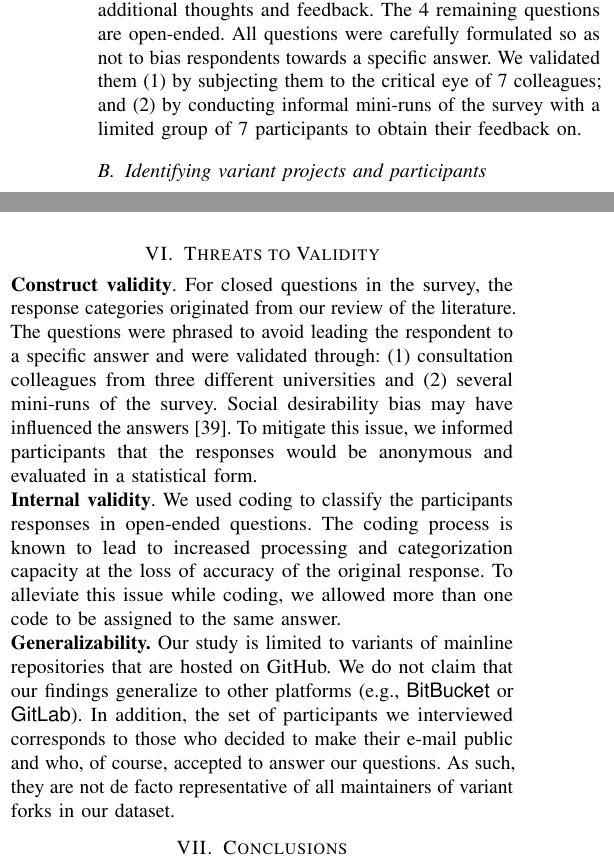
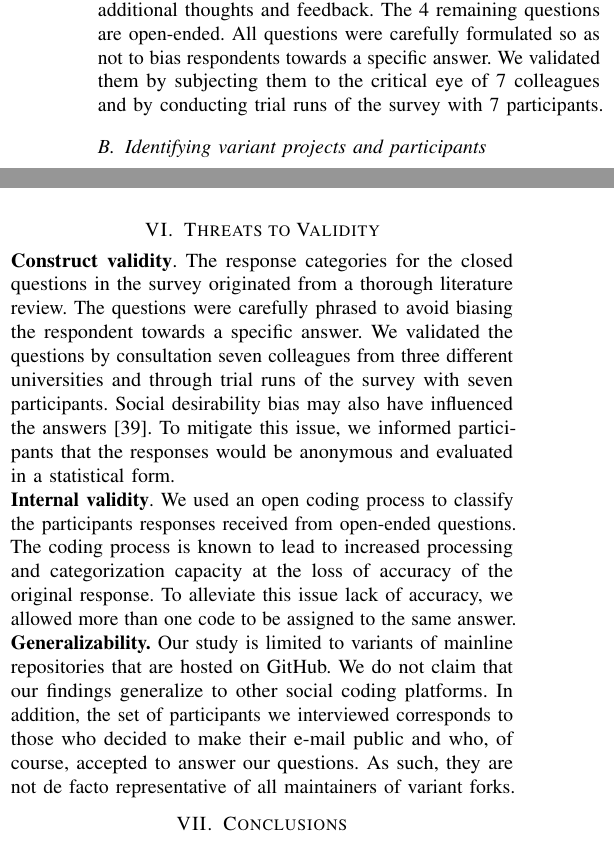
Before and after one commit to johnxu21/variants_motivations, a LaTeX paper (0main.tex, which reads 4methods.tex, 6threats_and_conclusion.tex): two parts of the columns of pages 3 and 10 of 11, joined at a grey line, cut so that both start at the same text. Compiled offline with pdfLaTeX.

Commit message:
iterated over threats

```diff
--- a/4methods.tex
+++ b/4methods.tex
@@ -25,7 +25,7 @@ The questions were designed so that they cover our two main research questions.
 %\sd{The paper refers to times to "our literature review". Either add a sentence or a paragraph explaining what this literature entailed. Or otherwise drop completely}
 We provided an optional free-text form for 3 of the 8 close-ended questions to allow respondents to share additional thoughts and feedback.
 The 4 remaining questions are open-ended.
-All questions were carefully formulated so as not to bias respondents towards a specific answer. We validated them (1) by subjecting them to the critical eye of 7 colleagues; and (2) by conducting informal mini-runs of the survey with a limited group of 7 participants to obtain their feedback on.%\tm{Can you be more precise than say "a limited group of"? Just provide the number.}
+All questions were carefully formulated so as not to bias respondents towards a specific answer. We validated them by subjecting them to the critical eye of 7 colleagues and by conducting trial runs of the survey with 7 participants.%\tm{Can you be more precise than say "a limited group of"? Just provide the number.}
 
 %\ad{@John: I believe it would be nice to provide a link to the survey to that readers can see exactly what we asked. If you do so, please remember that SANER follows a double-blind review process, so the survey should be anonymized.}\jb{could someone help with this.}
 
--- a/6threats_and_conclusion.tex
+++ b/6threats_and_conclusion.tex
@@ -4,16 +4,16 @@
 %This study is based on a survey with the stated aim of gaining insights
 %in the motivations for creating and maintaining variants on a social coding platform like \gh.
 \noindent \textbf{Construct validity}.
-For closed questions in the survey, the response categories originated from our review of the literature.
-The questions were phrased to avoid leading the respondent to a specific answer and were validated through: (1) consultation colleagues from three different universities and (2) several mini-runs of the survey. %Despite our best efforts, there could be several reasons why our study is limited.
-Social desirability bias may have influenced the answers~\cite{Furnham:1986}. To mitigate this issue, we informed participants that the responses would be anonymous and evaluated in a statistical form.
-%\sd{Is it a section on ``Limitations" or a section on ``Threats to Validity"? You call it limitations below but you report them like threats to validity.}
+The response categories for the closed questions in the survey originated from a thorough literature review.
+The questions were carefully phrased to avoid biasing the respondent towards a specific answer. We validated the questions by consultation seven colleagues from three different universities and through trial runs of the survey with seven participants.
+%Despite our best efforts, there could be several reasons why our study is limited.
+Social desirability bias may also have influenced the answers~\cite{Furnham:1986}. To mitigate this issue, we informed participants that the responses would be anonymous and evaluated in a statistical form.
 
-\noindent \textbf{Internal validity}. We used coding to classify the participants responses in open-ended questions. The coding process is known to lead to increased processing and categorization capacity at the loss of accuracy of the original response. To alleviate this issue while coding, we allowed more than one code to be assigned to the same answer.
+\noindent \textbf{Internal validity}. We used an open coding process to classify the participants responses received from open-ended questions. The coding process is known to lead to increased processing and categorization capacity at the loss of accuracy of the original response. To alleviate this issue lack of accuracy, we allowed more than one code to be assigned to the same answer.
 %While collecting the dataset, in Section~\ref{sec:forks_and_participants} we indicated that we used some restrictive heuristics that could have eliminated some interesting
 
-\noindent \textbf{Generalizability.} Our study is limited to variants of mainline repositories that are hosted on GitHub. We do not claim that our findings generalize to other platforms (e.g., \textsf{BitBucket} or \textsf{GitLab}).
-In addition, the set of participants we interviewed corresponds to those who decided to make their e-mail public and who, of course, accepted to answer our questions. As such, they are not de facto representative of all maintainers of variant forks in our dataset.
+\noindent \textbf{Generalizability.} Our study is limited to variants of mainline repositories that are hosted on GitHub. We do not claim that our findings generalize to other social coding platforms.
+In addition, the set of participants we interviewed corresponds to those who decided to make their e-mail public and who, of course, accepted to answer our questions. As such, they are not de facto representative of all maintainers of variant forks.
 
 \section{Conclusions}
 %\sd{The conclusion feels disconnected from the rest of the paper. We should hint back at the ``Why" and ``How" more explicitly. Also use the summaries at the end of the RQ1 to emphasize the findings better. For the moment this reads to much like "We confirmed previous research and made some small but interesting observation". The ``so what'' is still missing here}
```
